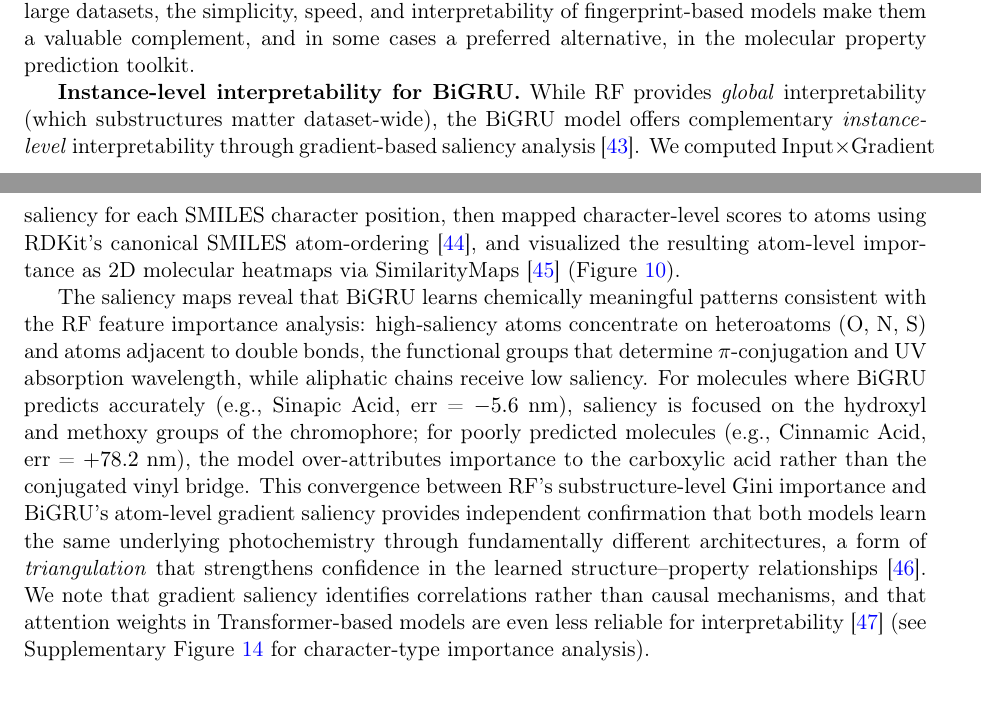
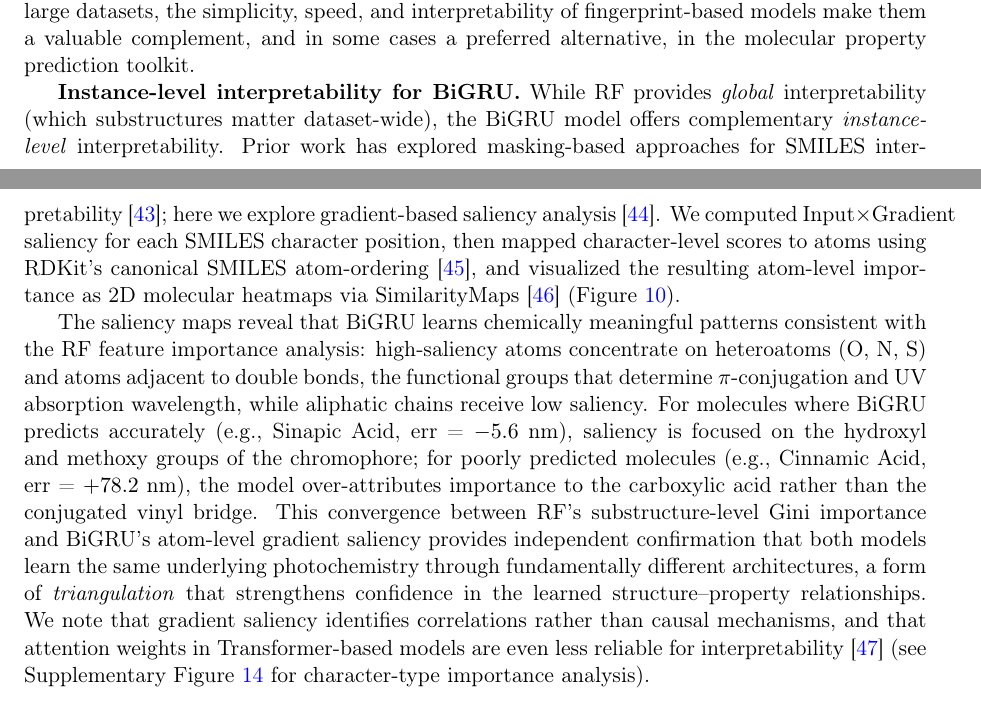
Before and after one commit to Umesh1608/ML_UV_models, a LaTeX paper (benchmark_paper.tex): two parts of pages 16 and 17 of 30 before the commit and two parts of pages 16 and 17 of 31 after it, joined at a grey line, cut so that both start at the same text. Compiled offline with pdfLaTeX.

Commit message:
Move SMILES2Vec citation to saliency intro, remove from triangulation claim
Goh et al. 2018 describes masking-based SMILES interpretability, not
cross-model triangulation. Moved cite to paragraph intro as prior work
context for our gradient saliency approach.

```diff
--- a/benchmark_paper.tex
+++ b/benchmark_paper.tex
@@ -892,12 +892,13 @@ These results highlight that, depending on the dataset and molecular application
 While deep learning retains clear advantages in scenarios requiring transfer learning, end-to-end learning from raw data, or scalability to very large datasets, the simplicity, speed, and interpretability of fingerprint-based models make them a valuable complement, and in some cases a preferred alternative, in the molecular property prediction toolkit.
 
 \textbf{Instance-level interpretability for BiGRU.}
-While RF provides \emph{global} interpretability (which substructures matter dataset-wide), the BiGRU model offers complementary \emph{instance-level} interpretability through gradient-based saliency analysis~\cite{simonyan2014deep}.
+While RF provides \emph{global} interpretability (which substructures matter dataset-wide), the BiGRU model offers complementary \emph{instance-level} interpretability.
+Prior work has explored masking-based approaches for SMILES interpretability~\cite{gohSMILES2VecInterpretableGeneralPurpose2018}; here we explore gradient-based saliency analysis~\cite{simonyan2014deep}.
 We computed Input$\times$Gradient saliency for each SMILES character position, then mapped character-level scores to atoms using RDKit's canonical SMILES atom-ordering~\cite{landrumRdkitRdkit2020_03_12020}, and visualized the resulting atom-level importance as 2D molecular heatmaps via SimilarityMaps~\cite{riniker2013similarity} (Figure~\ref{fig:bigru_saliency}).
 
 The saliency maps reveal that BiGRU learns chemically meaningful patterns consistent with the RF feature importance analysis: high-saliency atoms concentrate on heteroatoms (O, N, S) and atoms adjacent to double bonds, the functional groups that determine $\pi$-conjugation and UV absorption wavelength, while aliphatic chains receive low saliency.
 For molecules where BiGRU predicts accurately (e.g., Sinapic Acid, err = $-5.6$~nm), saliency is focused on the hydroxyl and methoxy groups of the chromophore; for poorly predicted molecules (e.g., Cinnamic Acid, err = $+78.2$~nm), the model over-attributes importance to the carboxylic acid rather than the conjugated vinyl bridge.
-This convergence between RF's substructure-level Gini importance and BiGRU's atom-level gradient saliency provides independent confirmation that both models learn the same underlying photochemistry through fundamentally different architectures, a form of \emph{triangulation} that strengthens confidence in the learned structure--property relationships~\cite{gohSMILES2VecInterpretableGeneralPurpose2018}.
+This convergence between RF's substructure-level Gini importance and BiGRU's atom-level gradient saliency provides independent confirmation that both models learn the same underlying photochemistry through fundamentally different architectures, a form of \emph{triangulation} that strengthens confidence in the learned structure--property relationships.
 We note that gradient saliency identifies correlations rather than causal mechanisms, and that attention weights in Transformer-based models are even less reliable for interpretability~\cite{jain2019attention} (see Supplementary Figure~\ref{fig:bigru_chartype} for character-type importance analysis).
 
 \begin{figure}[htbp]
```
